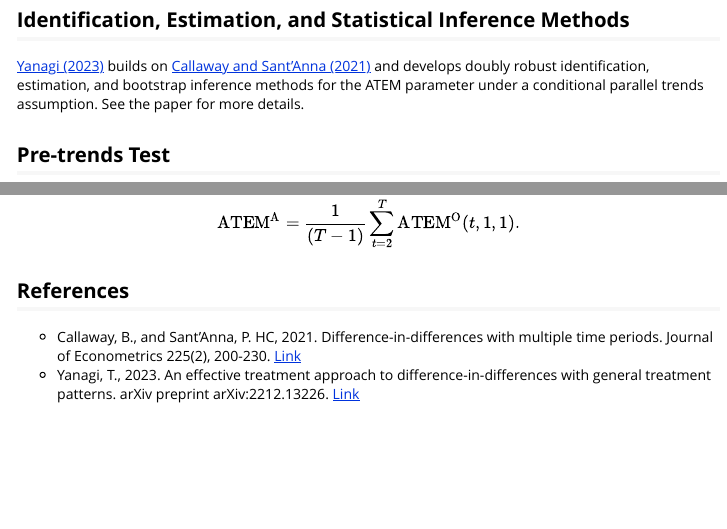
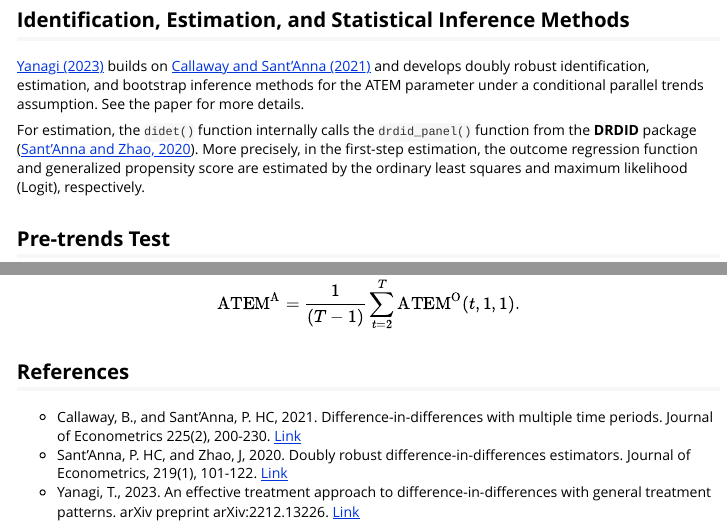
Before and after one commit to tkhdyanagi/didet, an R Markdown document (vignettes/review.Rmd): the page in a window 1100 px wide, from 2170 px down, and a second part further down, joined at a grey line. Rendered offline with R 4.5, knitr and Pandoc, with nearby package versions.

Commit message:
Version 0.1.7: Update vignettes

```diff
--- a/vignettes/review.Rmd
+++ b/vignettes/review.Rmd
@@ -120,6 +120,9 @@ By estimating this ATEM over a set of $(t, e)$, we can separately assess the ins
 [Yanagi (2023)](https://doi.org/10.48550/arXiv.2212.13226) builds on [Callaway and Sant'Anna (2021)](https://doi.org/10.1016/j.jeconom.2020.12.001) and develops doubly robust identification, estimation, and bootstrap inference methods for the ATEM parameter under a conditional parallel trends assumption.
 See the paper for more details.
 
+For estimation, the `didet()` function internally calls the `drdid_panel()` function from the **DRDID** package ([Sant'Anna and Zhao, 2020](https://doi.org/10.1016/j.jeconom.2020.06.003)).
+More precisely, in the first-step estimation, the outcome regression function and generalized propensity score are estimated by the ordinary least squares and maximum likelihood (Logit), respectively.
+
 ## Pre-trends Test
 
 Similar to the staggered adoption case, we can assess the validity of parallel trends by checking "pre-trends".
@@ -147,6 +150,10 @@ Finally, to obtain more precise estimates, it would be recommended to estimate t
 Difference-in-differences with multiple time periods.
 Journal of Econometrics 225(2), 200-230.
 [Link](https://doi.org/10.1016/j.jeconom.2020.12.001)
+- Sant'Anna, P. HC, and Zhao, J, 2020.
+Doubly robust difference-in-differences estimators.
+Journal of Econometrics, 219(1), 101-122.
+[Link](https://doi.org/10.1016/j.jeconom.2020.06.003)
 - Yanagi, T., 2023.
 An effective treatment approach to difference-in-differences with general treatment patterns.
 arXiv preprint arXiv:2212.13226.
```
Also changed, not shown: NEWS.md (+4 -0 lines), docs/pkgdown.yml, docs/search.json, 13 other files.
